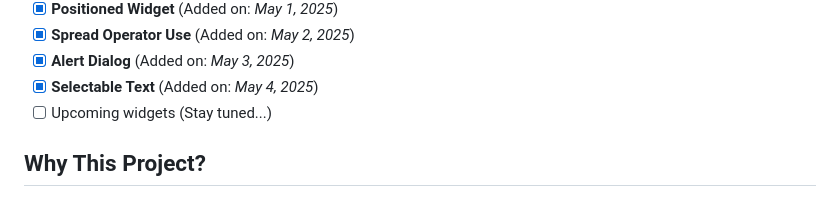
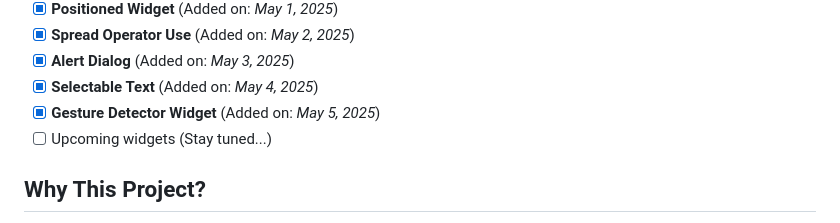
Before and after one commit to Shehryar-dev/unique_widgets, a Markdown page: README.md, the part around the change. Rendered like a GitHub page.

```diff
--- a/README.md
+++ b/README.md
@@ -41,6 +41,7 @@ I created this project to enhance my Flutter skills by practicing advanced and u
 - [x] **Spread Operator Use** (Added on: *May 2, 2025*)
 - [x] **Alert Dialog** (Added on: *May 3, 2025*)
 - [x] **Selectable Text** (Added on: *May 4, 2025*)
+- [x] **Gesture Detector Widget** (Added on: *May 5, 2025*)
 - [ ] Upcoming widgets (Stay tuned...)
 
 ## Why This Project?
```
